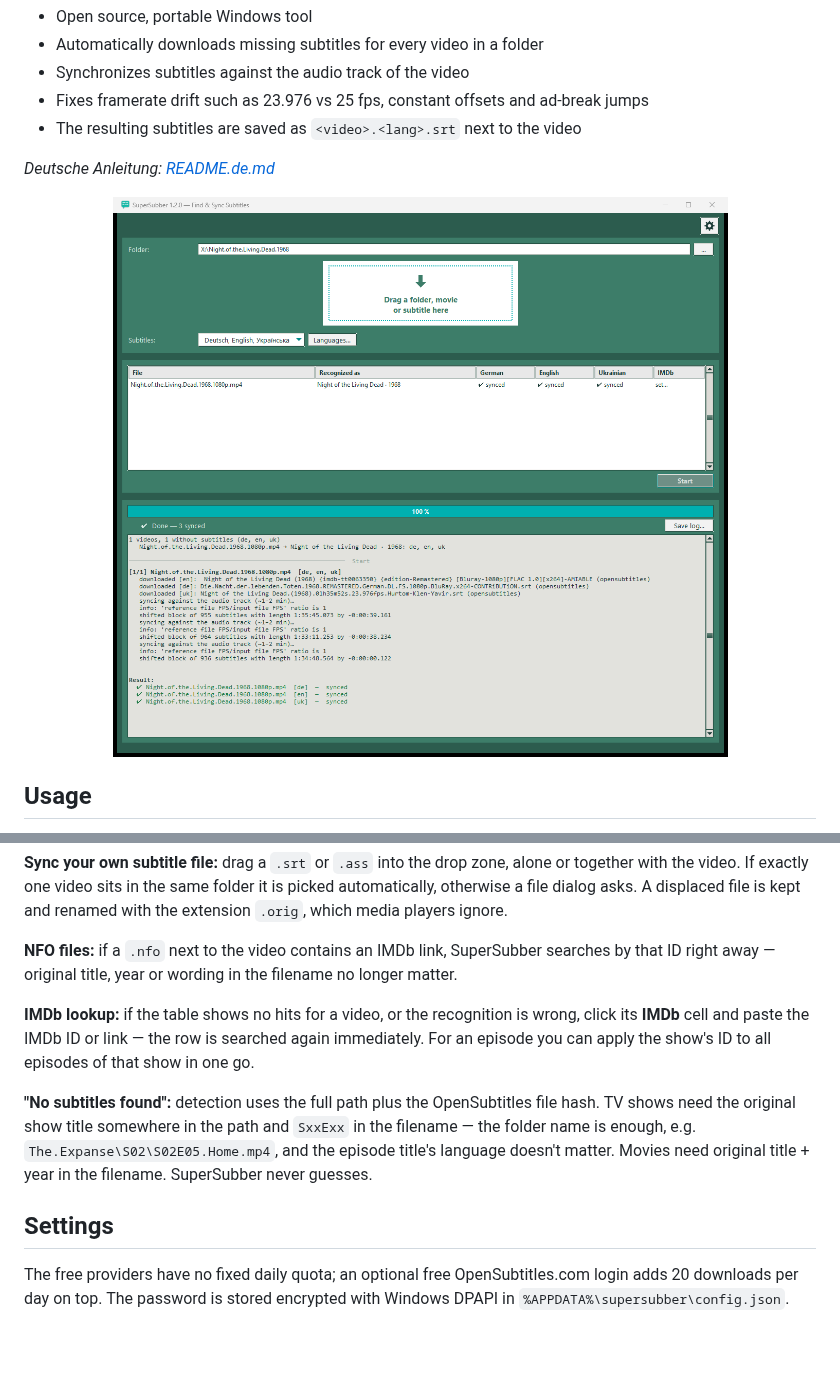
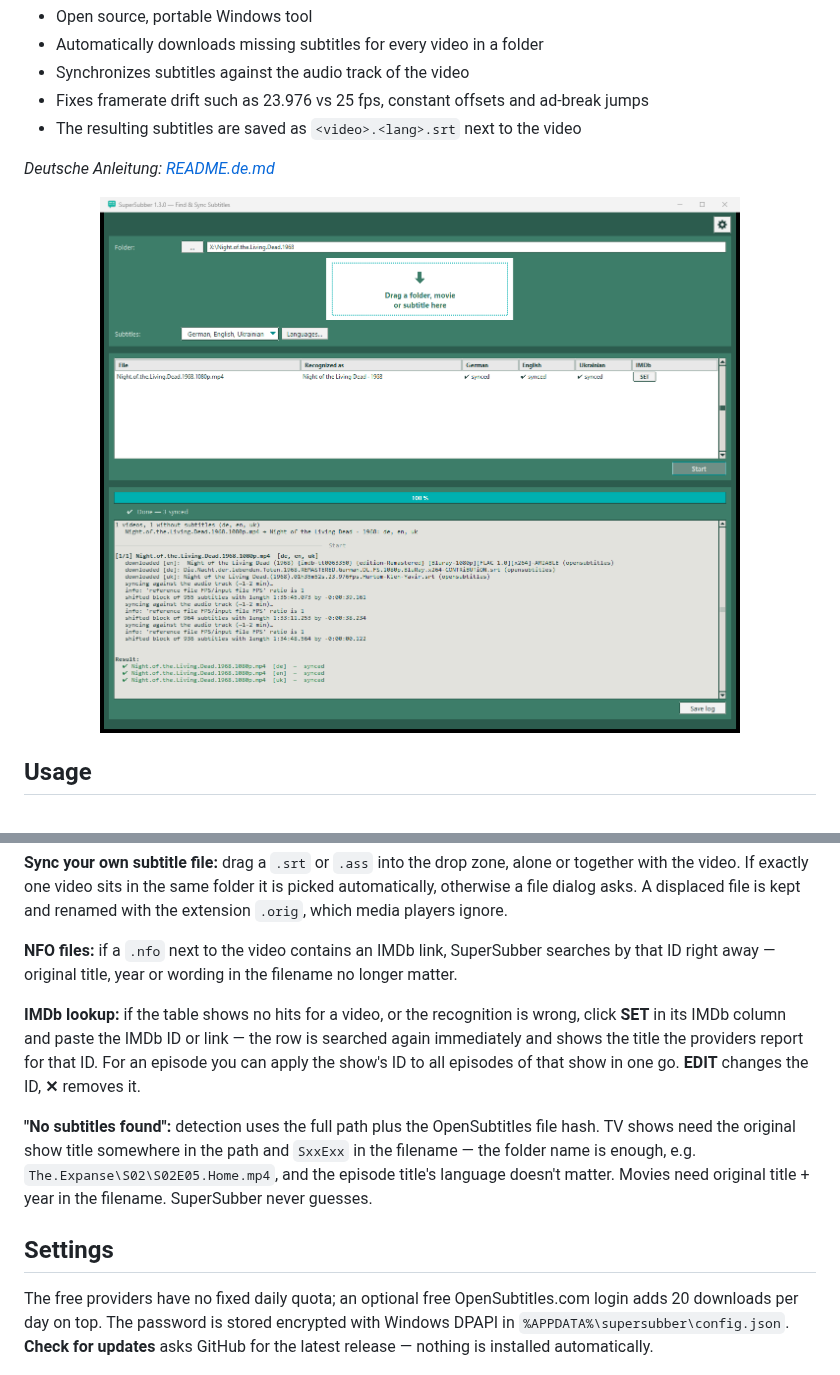
Before and after one commit to Cosmopolyte/supersubber, a Markdown page: README.md, 2 parts joined by grey strips. Rendered like a GitHub page; pictures changed too: assets/screenshot-main.png; blank space fills up the shorter version.

```diff
--- a/README.md
+++ b/README.md
@@ -23,13 +23,13 @@ The UI speaks English, German and Russian. The subtitle-language dropdown starts
 
 **NFO files:** if a `.nfo` next to the video contains an IMDb link, SuperSubber searches by that ID right away — original title, year or wording in the filename no longer matter.
 
-**IMDb lookup:** if the table shows no hits for a video, or the recognition is wrong, click its **IMDb** cell and paste the IMDb ID or link — the row is searched again immediately. For an episode you can apply the show's ID to all episodes of that show in one go.
+**IMDb lookup:** if the table shows no hits for a video, or the recognition is wrong, click **SET** in its IMDb column and paste the IMDb ID or link — the row is searched again immediately and shows the title the providers report for that ID. For an episode you can apply the show's ID to all episodes of that show in one go. **EDIT** changes the ID, **✕** removes it.
 
 **"No subtitles found":** detection uses the full path plus the OpenSubtitles file hash. TV shows need the original show title somewhere in the path and `SxxExx` in the filename — the folder name is enough, e.g. `The.Expanse\S02\S02E05.Home.mp4`, and the episode title's language doesn't matter. Movies need original title + year in the filename. SuperSubber never guesses.
 
 ## Settings
 
-The free providers have no fixed daily quota; an optional free OpenSubtitles.com login adds 20 downloads per day on top. The password is stored encrypted with Windows DPAPI in `%APPDATA%\supersubber\config.json`.
+The free providers have no fixed daily quota; an optional free OpenSubtitles.com login adds 20 downloads per day on top. The password is stored encrypted with Windows DPAPI in `%APPDATA%\supersubber\config.json`. **Check for updates** asks GitHub for the latest release — nothing is installed automatically.
 
 <p align="center"><img src="assets/screenshot-settings.png" alt="Settings dialog" width="380"></p>
 
```
Also changed, not shown: CHANGELOG.md (+7 -0 lines), README.de.md (+2 -2 lines), 4 other files.
